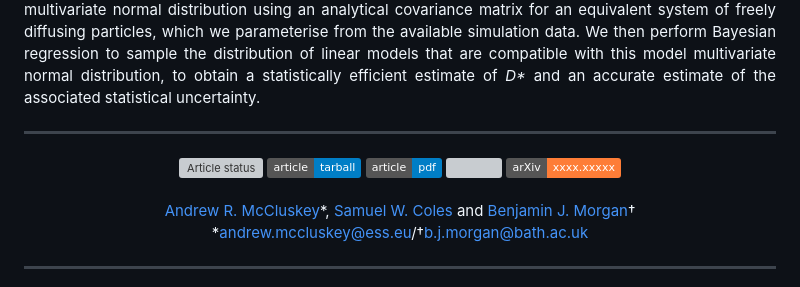
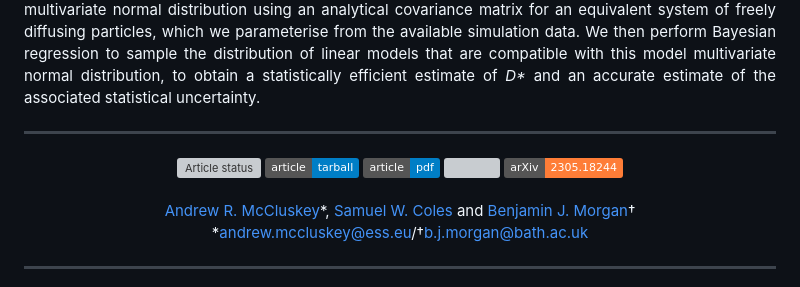
Before and after one commit to arm61/msd-errors, a Markdown page: README.md, the part around the change. Drawn GitHub-style; badges without logos; grey boxes are pictures that could not be loaded.

Commit message:
Update README.md [skip ci]

```diff
--- a/README.md
+++ b/README.md
@@ -30,8 +30,8 @@ We then perform Bayesian regression to sample the distribution of linear models
 <a href="https://doi.org/10.5281/zenodo.xxxxxxx">
 <img src="https://zenodo.org/badge/DOI/10.5281/zenodo.xxxxxxx.svg"/>
 </a>
-<a href="https://arxiv.org/abs/xxxx.xxxxx">
-<img src="https://img.shields.io/badge/arXiv-xxxx.xxxxx-orange.svg"/>
+<a href="https://arxiv.org/abs/2305.18244">
+<img src="https://img.shields.io/badge/arXiv-2305.18244-orange.svg"/>
 </a>
 <br><br>
 <a href="https://orcid.org/0000-0003-3381-5911">Andrew R. McCluskey</a>&ast;,
```
